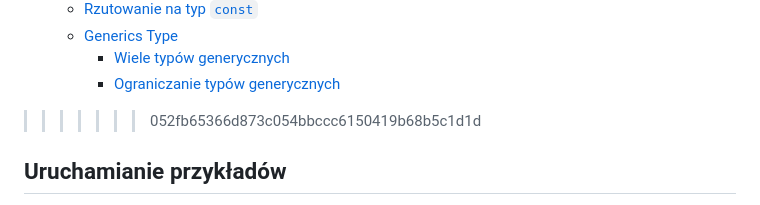
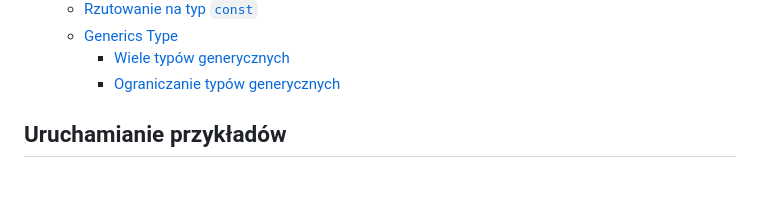
Before and after one commit to DominikRasinski/typescript-practise, a Markdown page: README.md, the part around the change. Rendered like a GitHub page; blank space fills up the shorter version.

Commit message:
remove unnecessary merge conflict marker from README

```diff
--- a/README.md
+++ b/README.md
@@ -45,7 +45,6 @@
   - [Generics Type](#generics-type)
     - [Wiele typów generycznych](#wiele-typów-generycznych)
     - [Ograniczanie typów generycznych](#ograniczanie-typów-generycznych)
->>>>>>> 052fb65366d873c054bbccc6150419b68b5c1d1d
 
 ## Uruchamianie przykładów
 
```
